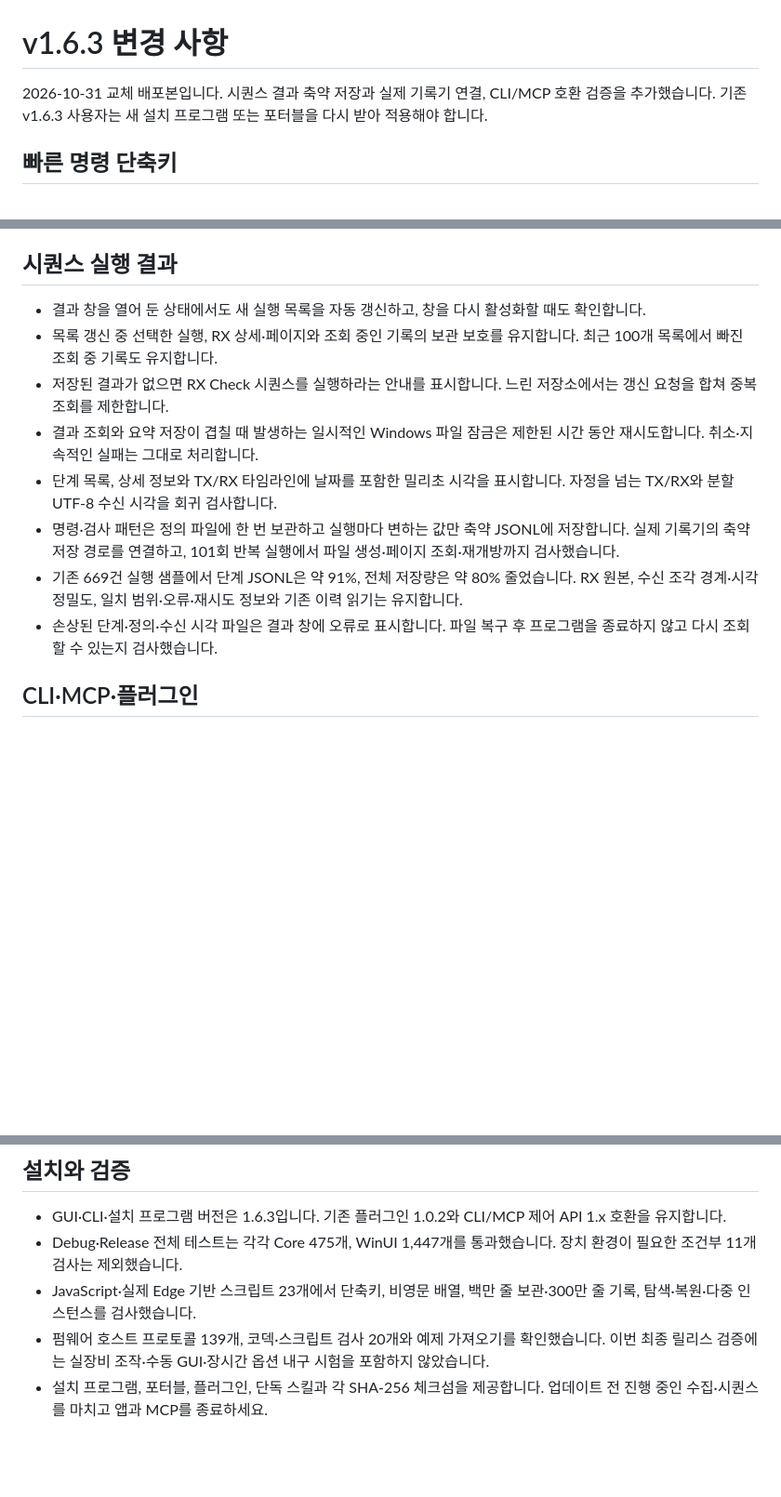
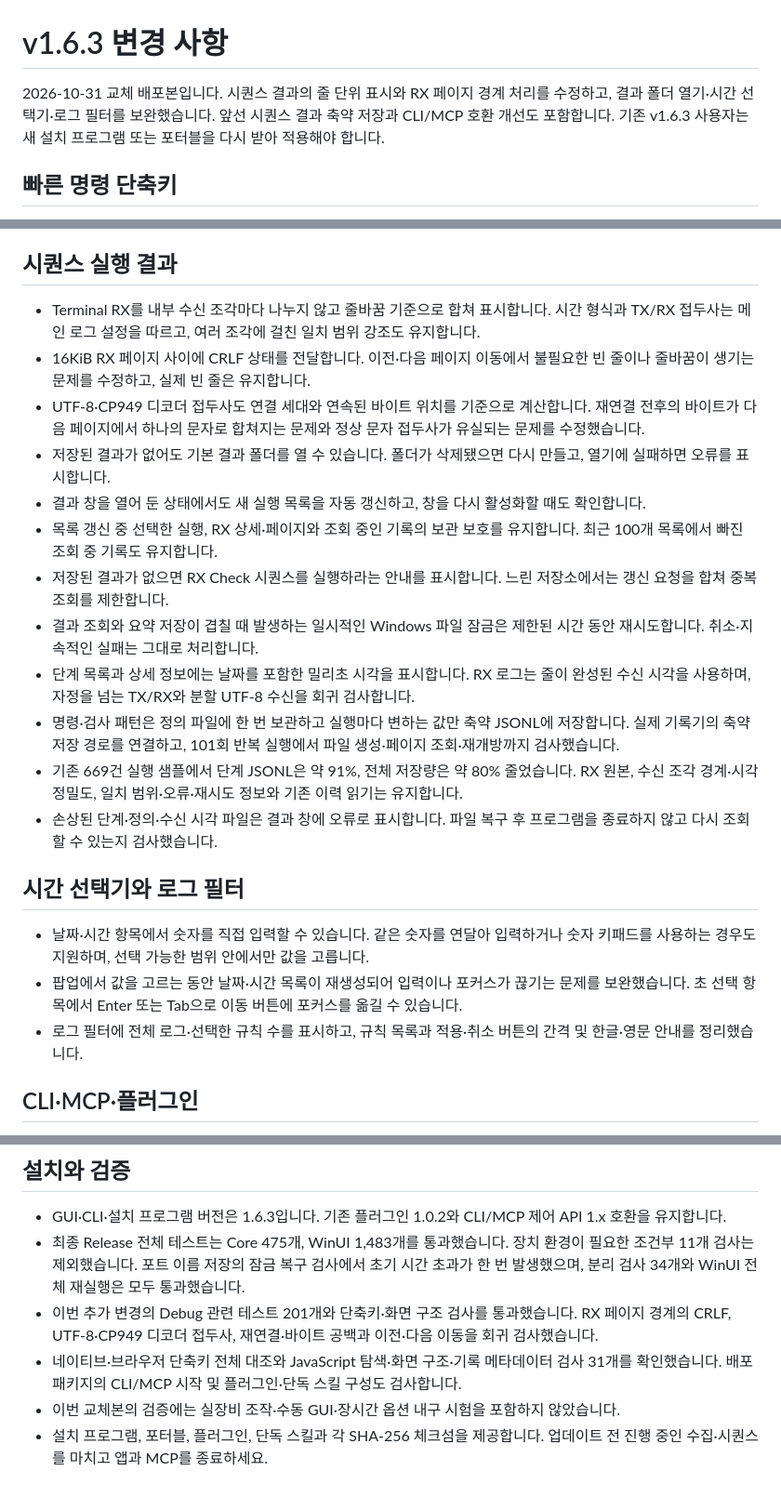
Before and after one commit to Establers/custom-serial-monitor, a Markdown page: docs/release_notes_v1.6.3.md, 3 parts joined by grey strips. Shown at 93% size. GitHub-like rendering; blank space fills up the shorter version.

Commit message:
docs: refresh v1.6.3 replacement release notes

```diff
--- a/docs/release_notes_v1.6.3.md
+++ b/docs/release_notes_v1.6.3.md
@@ -1,6 +1,6 @@
 # v1.6.3 변경 사항
 
-2026-10-31 교체 배포본입니다. 시퀀스 결과 축약 저장과 실제 기록기 연결, CLI/MCP 호환 검증을 추가했습니다. 기존 v1.6.3 사용자는 새 설치 프로그램 또는 포터블을 다시 받아 적용해야 합니다.
+2026-10-31 교체 배포본입니다. 시퀀스 결과의 줄 단위 표시와 RX 페이지 경계 처리를 수정하고, 결과 폴더 열기·시간 선택기·로그 필터를 보완했습니다. 앞선 시퀀스 결과 축약 저장과 CLI/MCP 호환 개선도 포함합니다. 기존 v1.6.3 사용자는 새 설치 프로그램 또는 포터블을 다시 받아 적용해야 합니다.
 
 ## 빠른 명령 단축키
 
@@ -12,14 +12,24 @@
 
 ## 시퀀스 실행 결과
 
+- Terminal RX를 내부 수신 조각마다 나누지 않고 줄바꿈 기준으로 합쳐 표시합니다. 시간 형식과 TX/RX 접두사는 메인 로그 설정을 따르고, 여러 조각에 걸친 일치 범위 강조도 유지합니다.
+- 16KiB RX 페이지 사이에 CRLF 상태를 전달합니다. 이전·다음 페이지 이동에서 불필요한 빈 줄이나 줄바꿈이 생기는 문제를 수정하고, 실제 빈 줄은 유지합니다.
+- UTF-8·CP949 디코더 접두사도 연결 세대와 연속된 바이트 위치를 기준으로 계산합니다. 재연결 전후의 바이트가 다음 페이지에서 하나의 문자로 합쳐지는 문제와 정상 문자 접두사가 유실되는 문제를 수정했습니다.
+- 저장된 결과가 없어도 기본 결과 폴더를 열 수 있습니다. 폴더가 삭제됐으면 다시 만들고, 열기에 실패하면 오류를 표시합니다.
 - 결과 창을 열어 둔 상태에서도 새 실행 목록을 자동 갱신하고, 창을 다시 활성화할 때도 확인합니다.
 - 목록 갱신 중 선택한 실행, RX 상세·페이지와 조회 중인 기록의 보관 보호를 유지합니다. 최근 100개 목록에서 빠진 조회 중 기록도 유지합니다.
 - 저장된 결과가 없으면 RX Check 시퀀스를 실행하라는 안내를 표시합니다. 느린 저장소에서는 갱신 요청을 합쳐 중복 조회를 제한합니다.
 - 결과 조회와 요약 저장이 겹칠 때 발생하는 일시적인 Windows 파일 잠금은 제한된 시간 동안 재시도합니다. 취소·지속적인 실패는 그대로 처리합니다.
-- 단계 목록, 상세 정보와 TX/RX 타임라인에 날짜를 포함한 밀리초 시각을 표시합니다. 자정을 넘는 TX/RX와 분할 UTF-8 수신 시각을 회귀 검사합니다.
+- 단계 목록과 상세 정보에는 날짜를 포함한 밀리초 시각을 표시합니다. RX 로그는 줄이 완성된 수신 시각을 사용하며, 자정을 넘는 TX/RX와 분할 UTF-8 수신을 회귀 검사합니다.
 - 명령·검사 패턴은 정의 파일에 한 번 보관하고 실행마다 변하는 값만 축약 JSONL에 저장합니다. 실제 기록기의 축약 저장 경로를 연결하고, 101회 반복 실행에서 파일 생성·페이지 조회·재개방까지 검사했습니다.
 - 기존 669건 실행 샘플에서 단계 JSONL은 약 91%, 전체 저장량은 약 80% 줄었습니다. RX 원본, 수신 조각 경계·시각 정밀도, 일치 범위·오류·재시도 정보와 기존 이력 읽기는 유지합니다.
 - 손상된 단계·정의·수신 시각 파일은 결과 창에 오류로 표시합니다. 파일 복구 후 프로그램을 종료하지 않고 다시 조회할 수 있는지 검사했습니다.
+
+## 시간 선택기와 로그 필터
+
+- 날짜·시간 항목에서 숫자를 직접 입력할 수 있습니다. 같은 숫자를 연달아 입력하거나 숫자 키패드를 사용하는 경우도 지원하며, 선택 가능한 범위 안에서만 값을 고릅니다.
+- 팝업에서 값을 고르는 동안 날짜·시간 목록이 재생성되어 입력이나 포커스가 끊기는 문제를 보완했습니다. 초 선택 항목에서 Enter 또는 Tab으로 이동 버튼에 포커스를 옮길 수 있습니다.
+- 로그 필터에 전체 로그·선택한 규칙 수를 표시하고, 규칙 목록과 적용·취소 버튼의 간격 및 한글·영문 안내를 정리했습니다.
 
 ## CLI·MCP·플러그인
 
@@ -35,7 +45,8 @@
 ## 설치와 검증
 
 - GUI·CLI·설치 프로그램 버전은 1.6.3입니다. 기존 플러그인 1.0.2와 CLI/MCP 제어 API 1.x 호환을 유지합니다.
-- Debug·Release 전체 테스트는 각각 Core 475개, WinUI 1,447개를 통과했습니다. 장치 환경이 필요한 조건부 11개 검사는 제외했습니다.
-- JavaScript·실제 Edge 기반 스크립트 23개에서 단축키, 비영문 배열, 백만 줄 보관·300만 줄 기록, 탐색·복원·다중 인스턴스를 검사했습니다.
-- 펌웨어 호스트 프로토콜 139개, 코덱·스크립트 검사 20개와 예제 가져오기를 확인했습니다. 이번 최종 릴리스 검증에는 실장비 조작·수동 GUI·장시간 옵션 내구 시험을 포함하지 않았습니다.
+- 최종 Release 전체 테스트는 Core 475개, WinUI 1,483개를 통과했습니다. 장치 환경이 필요한 조건부 11개 검사는 제외했습니다. 포트 이름 저장의 잠금 복구 검사에서 초기 시간 초과가 한 번 발생했으며, 분리 검사 34개와 WinUI 전체 재실행은 모두 통과했습니다.
+- 이번 추가 변경의 Debug 관련 테스트 201개와 단축키·화면 구조 검사를 통과했습니다. RX 페이지 경계의 CRLF, UTF-8·CP949 디코더 접두사, 재연결·바이트 공백과 이전·다음 이동을 회귀 검사했습니다.
+- 네이티브·브라우저 단축키 전체 대조와 JavaScript 탐색·화면 구조·기록 메타데이터 검사 31개를 확인했습니다. 배포 패키지의 CLI/MCP 시작 및 플러그인·단독 스킬 구성도 검사합니다.
+- 이번 교체본의 검증에는 실장비 조작·수동 GUI·장시간 옵션 내구 시험을 포함하지 않았습니다.
 - 설치 프로그램, 포터블, 플러그인, 단독 스킬과 각 SHA-256 체크섬을 제공합니다. 업데이트 전 진행 중인 수집·시퀀스를 마치고 앱과 MCP를 종료하세요.
```
